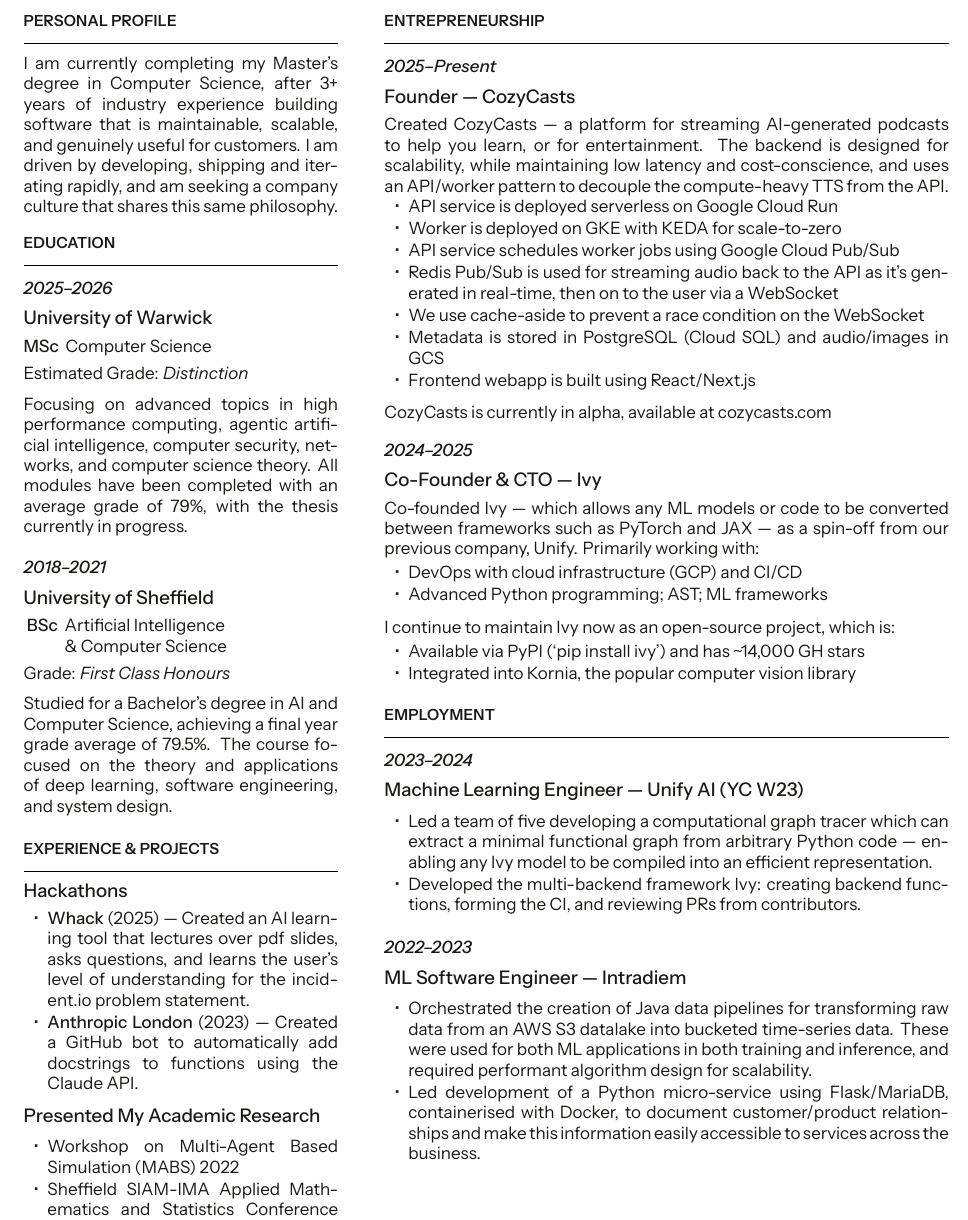
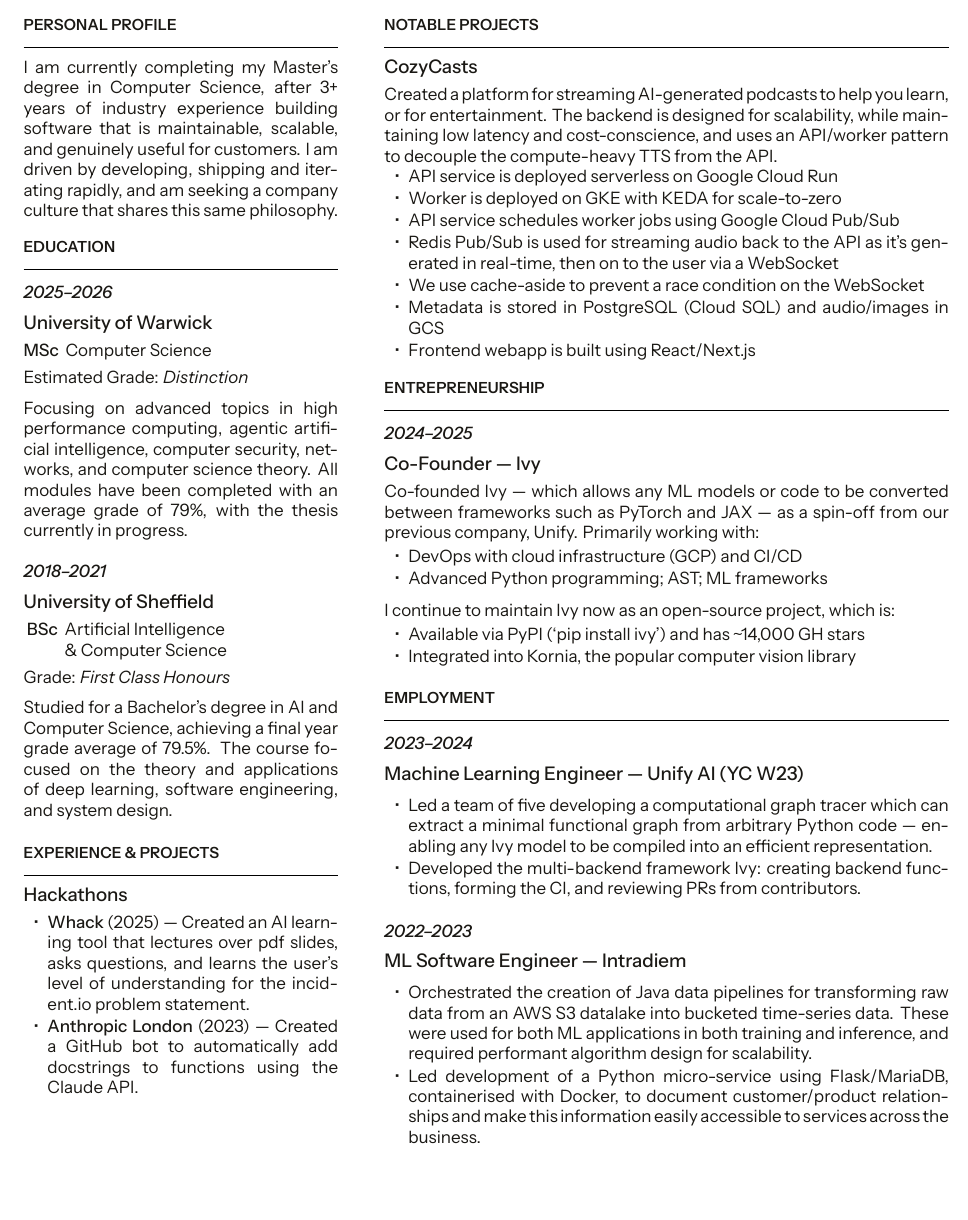
Before and after one commit to Sam-Armstrong/CV, a LaTeX CV (CV.tex): part of page 2 of 2 before the commit and part of the page after it, cut so that both start at the same text, the shorter picture padded with empty space. Compiled offline with XeLaTeX.

Commit message:
section restructure

```diff
--- a/CV.tex
+++ b/CV.tex
@@ -67,29 +67,31 @@
 
 \runsubsection{Hackathons}
 \begin{tightemize}
-  \item {\cvmedium Whack} (2025) --- Created an AI learning tool that lectures over pdf slides, asks questions, and learns the user's level of understanding for the incident.io problem statement.
-  \item {\cvmedium Anthropic London} (2023) --- Created a GitHub bot to automatically add docstrings to functions using the Claude API.
+  \item {\cvmedium Whack} (2025) --- Created an AI learning tool that lectures over pdf slides, asks questions, and
+  learns the user's level of understanding for the incident.io problem statement.
+  \item {\cvmedium Anthropic London} (2023) --- Created a GitHub bot to automatically add docstrings to functions
+  using the Claude API.
 \end{tightemize}
 
-\vspace{4pt}
-
-\runsubsection{Presented My Academic Research}
-\begin{tightemize}
-  \item Workshop on Multi-Agent Based Simulation (MABS) 2022
-  \item Sheffield SIAM-IMA Applied Mathematics and Statistics Conference 2021
-\end{tightemize}
+% \vspace{4pt}
+% \runsubsection{Presented My Academic Research}
+% \begin{tightemize}
+%   \item Workshop on Multi-Agent Based Simulation (MABS) 2022
+%   \item Sheffield SIAM-IMA Applied Mathematics and Statistics Conference 2021
+% \end{tightemize}
 
 \end{cvcolumn}%
 \hfill
 % right column (61%)
 \begin{cvcolumn}{0.61\textwidth}
 
-\section{Entrepreneurship}
+\section{Notable Projects}
 \sectionrule
 
-\datecolor{2025--Present}\par
-\runsubsection{Founder --- CozyCasts}\par
-Created CozyCasts --- a platform for streaming AI-generated podcasts to help you learn, or for entertainment. The backend is designed for scalability, while maintaining low latency and cost-conscience, and uses an API/worker pattern to decouple the compute-heavy TTS from the API.
+\runsubsection{\href{https://cozycasts.com}{CozyCasts}}\par
+Created a platform for streaming AI-generated podcasts to help you learn, or for entertainment. The backend is
+designed for scalability, while maintaining low latency and cost-conscience, and uses an API/worker pattern to
+decouple the compute-heavy TTS from the API.
 \begin{tightemize}
   \item API service is deployed serverless on Google Cloud Run
   \item Worker is deployed on GKE with KEDA for scale-to-zero
@@ -100,13 +102,13 @@
   \item Frontend webapp is built using React/Next.js
 \end{tightemize}
 
-\vspace{4pt}
-CozyCasts is currently in alpha, available at \href{https://cozycasts.com}{cozycasts.com}
-
 \vspace{8pt}
 
+\section{Entrepreneurship}
+\sectionrule
+
 \datecolor{2024--2025}\par
-\runsubsection{Co-Founder \& CTO --- Ivy}\par
+\runsubsection{Co-Founder --- Ivy}\par
 Co-founded Ivy --- which allows any ML models or code to be converted between frameworks such as PyTorch and JAX --- as a spin-off from our previous company, Unify. Primarily working with:
 \begin{tightemize}
   \item DevOps with cloud infrastructure (GCP) and CI/CD
```
